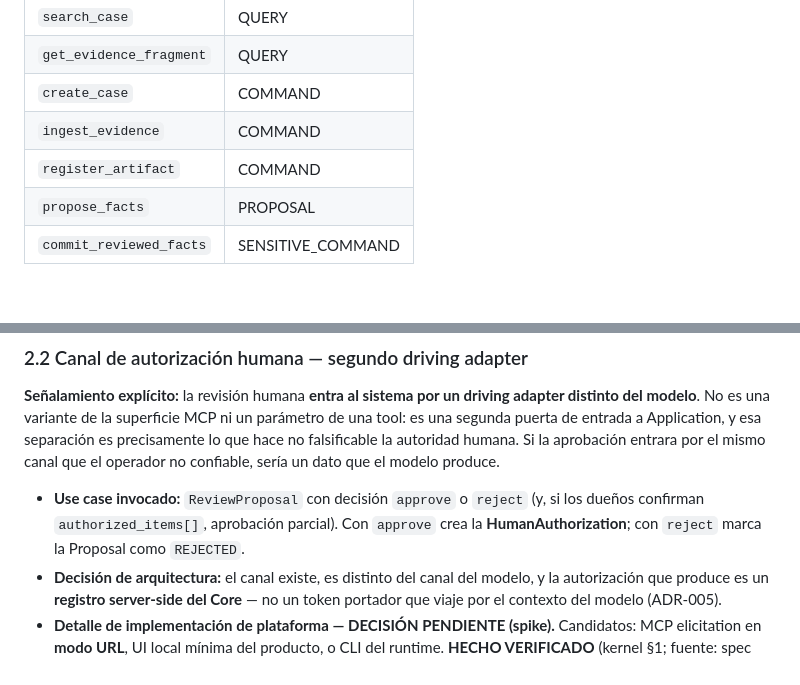
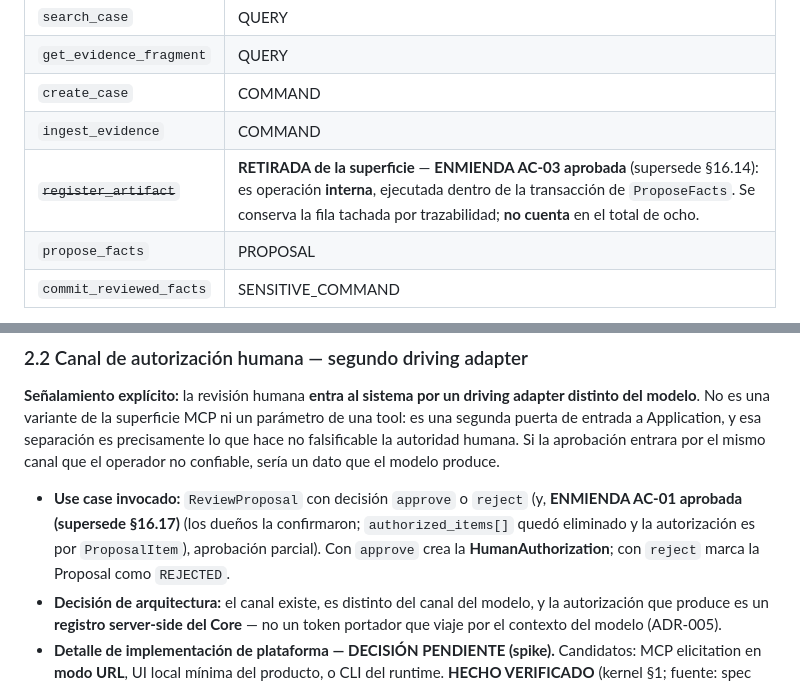
Before and after one commit to CHERCED-DEV/legal-workspace, a Markdown page: docs/architecture/boundaries.md, 2 parts joined by grey strips. Drawn GitHub-style; blank space fills up the shorter version.

Commit message:
Residuos sin dueno: register_artifact en tabla de boundaries; proposal_content_hash y COMMIT_FACTS en ADR-005

```diff
--- a/docs/architecture/boundaries.md
+++ b/docs/architecture/boundaries.md
@@ -38,7 +38,7 @@ Superficie cerrada y clasificada de **ocho tools v0** (**ENMIENDA AC-03 aprobada
 | `get_evidence_fragment` | QUERY |
 | `create_case` | COMMAND |
 | `ingest_evidence` | COMMAND |
-| `register_artifact` | COMMAND |
+| ~~`register_artifact`~~ | **RETIRADA de la superficie** — **ENMIENDA AC-03 aprobada** (supersede §16.14): es operación **interna**, ejecutada dentro de la transacción de `ProposeFacts`. Se conserva la fila tachada por trazabilidad; **no cuenta** en el total de ocho. |
 | `propose_facts` | PROPOSAL |
 | `commit_reviewed_facts` | SENSITIVE_COMMAND |
 
@@ -51,7 +51,7 @@ Superficie cerrada y clasificada de **ocho tools v0** (**ENMIENDA AC-03 aprobada
 
 **Señalamiento explícito:** la revisión humana **entra al sistema por un driving adapter distinto del modelo**. No es una variante de la superficie MCP ni un parámetro de una tool: es una segunda puerta de entrada a Application, y esa separación es precisamente lo que hace no falsificable la autoridad humana. Si la aprobación entrara por el mismo canal que el operador no confiable, sería un dato que el modelo produce.
 
-- **Use case invocado:** `ReviewProposal` con decisión `approve` o `reject` (y, si los dueños confirman `authorized_items[]`, aprobación parcial). Con `approve` crea la **HumanAuthorization**; con `reject` marca la Proposal como `REJECTED`.
+- **Use case invocado:** `ReviewProposal` con decisión `approve` o `reject` (y, ****ENMIENDA AC-01 aprobada** (supersede §16.17)** (los dueños la confirmaron; `authorized_items[]` quedó eliminado y la autorización es por `ProposalItem`), aprobación parcial). Con `approve` crea la **HumanAuthorization**; con `reject` marca la Proposal como `REJECTED`.
 - **Decisión de arquitectura:** el canal existe, es distinto del canal del modelo, y la autorización que produce es un **registro server-side del Core** — no un token portador que viaje por el contexto del modelo (ADR-005).
 - **Detalle de implementación de plataforma — DECISIÓN PENDIENTE (spike).** Candidatos: MCP elicitation en **modo URL**, UI local mínima del producto, o CLI del runtime. **HECHO VERIFICADO** (kernel §1; fuente: spec MCP, versiones 2025-06-18 y 2025-11-25): elicitation existe desde la spec 2025-06-18; el **modo form NO garantiza respuesta humana** (los controles de aprobación son solo SHOULD), por lo que no basta como canal de autorización; el **modo URL** (desde 2025-11-25) sí impone MUSTs fuertes — consentimiento explícito, URL visible antes de abrir, apertura en una superficie que ni el cliente ni el LLM pueden inspeccionar. **POR VERIFICAR:** soporte de elicitation, y de su modo URL, en el host concreto. Cualquiera de los tres transportes termina invocando el mismo `ReviewProposal` y produciendo el mismo registro: el Domain no se acopla a ninguno.
 
```
Also changed, not shown: 1 other file.
